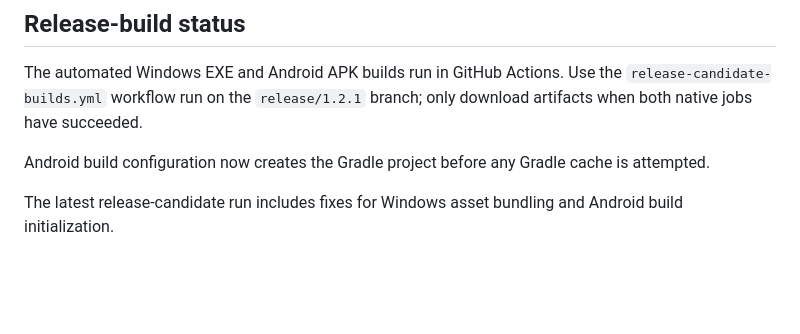
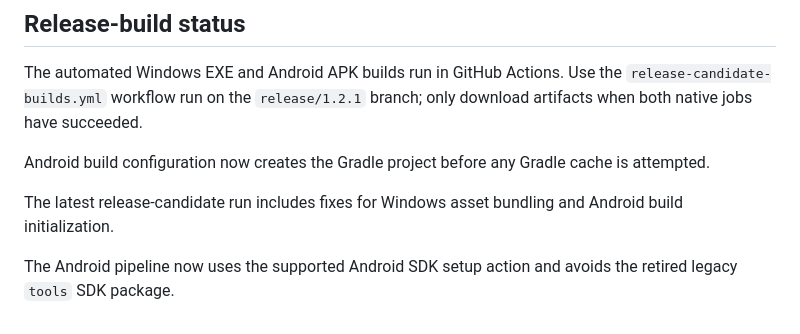
Before and after one commit to ibrahimrsaleem-wq/SALOON-DREEM, a Markdown page: README.md, the part around the change. Rendered like a GitHub page; blank space fills up the shorter version.

Commit message:
docs: rerun native builds with corrected Android SDK setup

```diff
--- a/README.md
+++ b/README.md
@@ -44,3 +44,5 @@ The automated Windows EXE and Android APK builds run in GitHub Actions. Use the
 Android build configuration now creates the Gradle project before any Gradle cache is attempted.
 
 The latest release-candidate run includes fixes for Windows asset bundling and Android build initialization.
+
+The Android pipeline now uses the supported Android SDK setup action and avoids the retired legacy `tools` SDK package.
```
